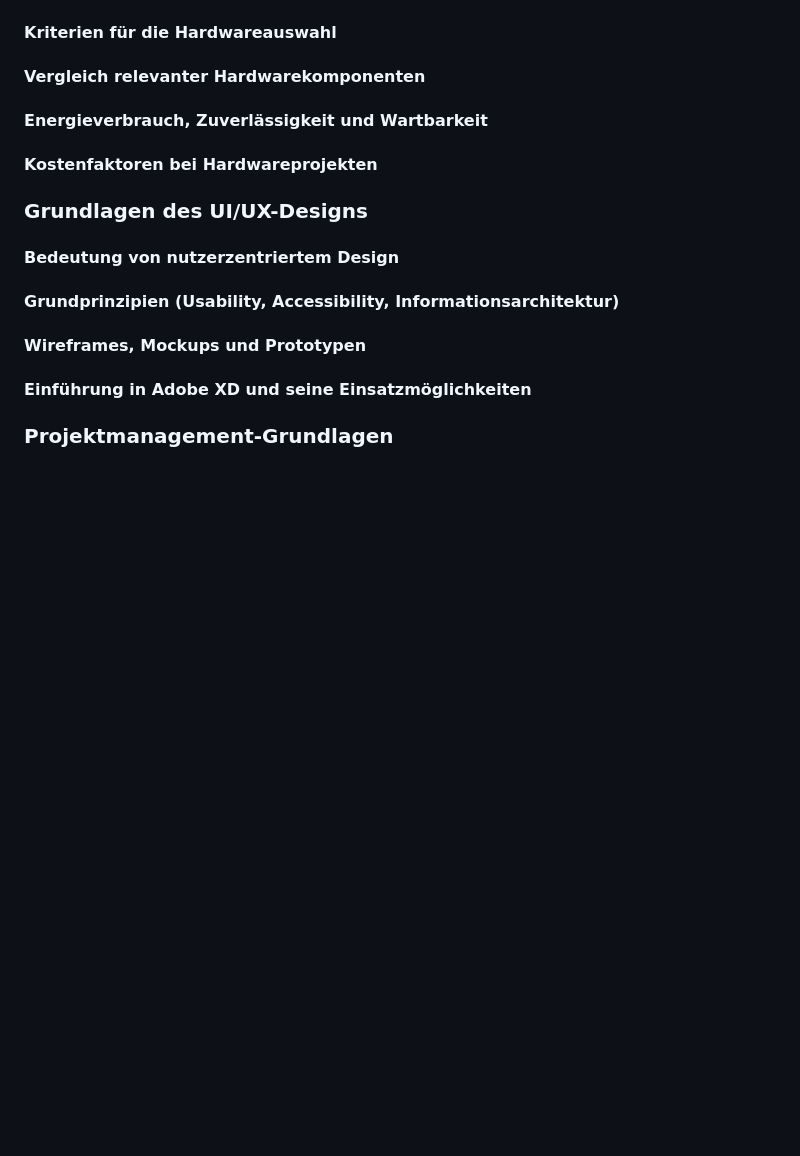
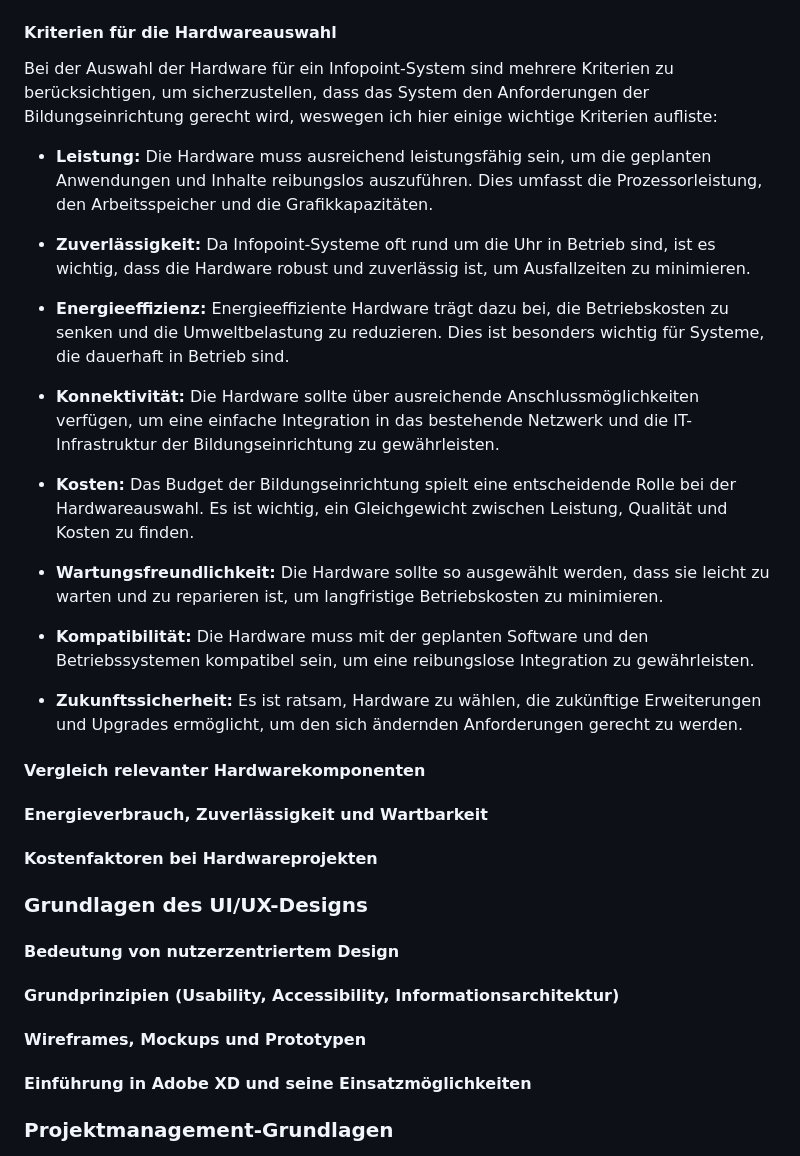
Before and after one commit to michi-haensler/HTLLE-DA-25-26-Infopoint, a Markdown page: Diplomarbeit/31-ausarbeitung-Haensler.md, the part around the change printed below. GitHub-like rendering; blank space fills up the shorter version.

```diff
--- a/Diplomarbeit/31-ausarbeitung-Haensler.md
+++ b/Diplomarbeit/31-ausarbeitung-Haensler.md
@@ -42,6 +61,25 @@ Viele haben bestimmt schon einen Infopoint verwendet, doch was steckt eigentlich
     - Das erste was der Benutzer sieht, ist das Gehäuse. Es hält die Komponenten (Computer und Display) zusammen und sorgt dabei für einen schlichten ansprechenden Look. Das Gehäuse sorgt außerdem dafür, dass der Infopoint zur restlichen Inneneinrichtung passt. Vorrausgesetzt, man lässt sich ein passendes Gehäuse anfertigen. Zusätzlich ist das Gehäuse ausschlaggebend über den Einsatzzweck. Beispielsweise muss das Gehäuse die Komponenten vor der Witterung schützen wenn der Infopoint draußen steht oder hängt.
 
 #### Kriterien für die Hardwareauswahl
+
+Bei der Auswahl der Hardware für ein Infopoint-System sind mehrere Kriterien zu berücksichtigen, um sicherzustellen, dass das System den Anforderungen der Bildungseinrichtung gerecht wird, weswegen ich hier einige wichtige Kriterien aufliste:
+
+- **Leistung:** Die Hardware muss ausreichend leistungsfähig sein, um die geplanten Anwendungen und Inhalte reibungslos auszuführen. Dies umfasst die Prozessorleistung, den Arbeitsspeicher und die Grafikkapazitäten.
+
+- **Zuverlässigkeit:** Da Infopoint-Systeme oft rund um die Uhr in Betrieb sind, ist es wichtig, dass die Hardware robust und zuverlässig ist, um Ausfallzeiten zu minimieren.
+
+- **Energieeffizienz:** Energieeffiziente Hardware trägt dazu bei, die Betriebskosten zu senken und die Umweltbelastung zu reduzieren. Dies ist besonders wichtig für Systeme, die dauerhaft in Betrieb sind.
+
+- **Konnektivität:** Die Hardware sollte über ausreichende Anschlussmöglichkeiten verfügen, um eine einfache Integration in das bestehende Netzwerk und die IT-Infrastruktur der Bildungseinrichtung zu gewährleisten.
+
+- **Kosten:** Das Budget der Bildungseinrichtung spielt eine entscheidende Rolle bei der Hardwareauswahl. Es ist wichtig, ein Gleichgewicht zwischen Leistung, Qualität und Kosten zu finden.
+
+- **Wartungsfreundlichkeit:** Die Hardware sollte so ausgewählt werden, dass sie leicht zu warten und zu reparieren ist, um langfristige Betriebskosten zu minimieren.
+
+- **Kompatibilität:** Die Hardware muss mit der geplanten Software und den Betriebssystemen kompatibel sein, um eine reibungslose Integration zu gewährleisten.
+
+- **Zukunftssicherheit:** Es ist ratsam, Hardware zu wählen, die zukünftige Erweiterungen und Upgrades ermöglicht, um den sich ändernden Anforderungen gerecht zu werden.
+
 #### Vergleich relevanter Hardwarekomponenten
 #### Energieverbrauch, Zuverlässigkeit und Wartbarkeit
 #### Kostenfaktoren bei Hardwareprojekten
```
Also changed, not shown: other parts of Diplomarbeit/31-ausarbeitung-Haensler.md (+19 -0 lines).
